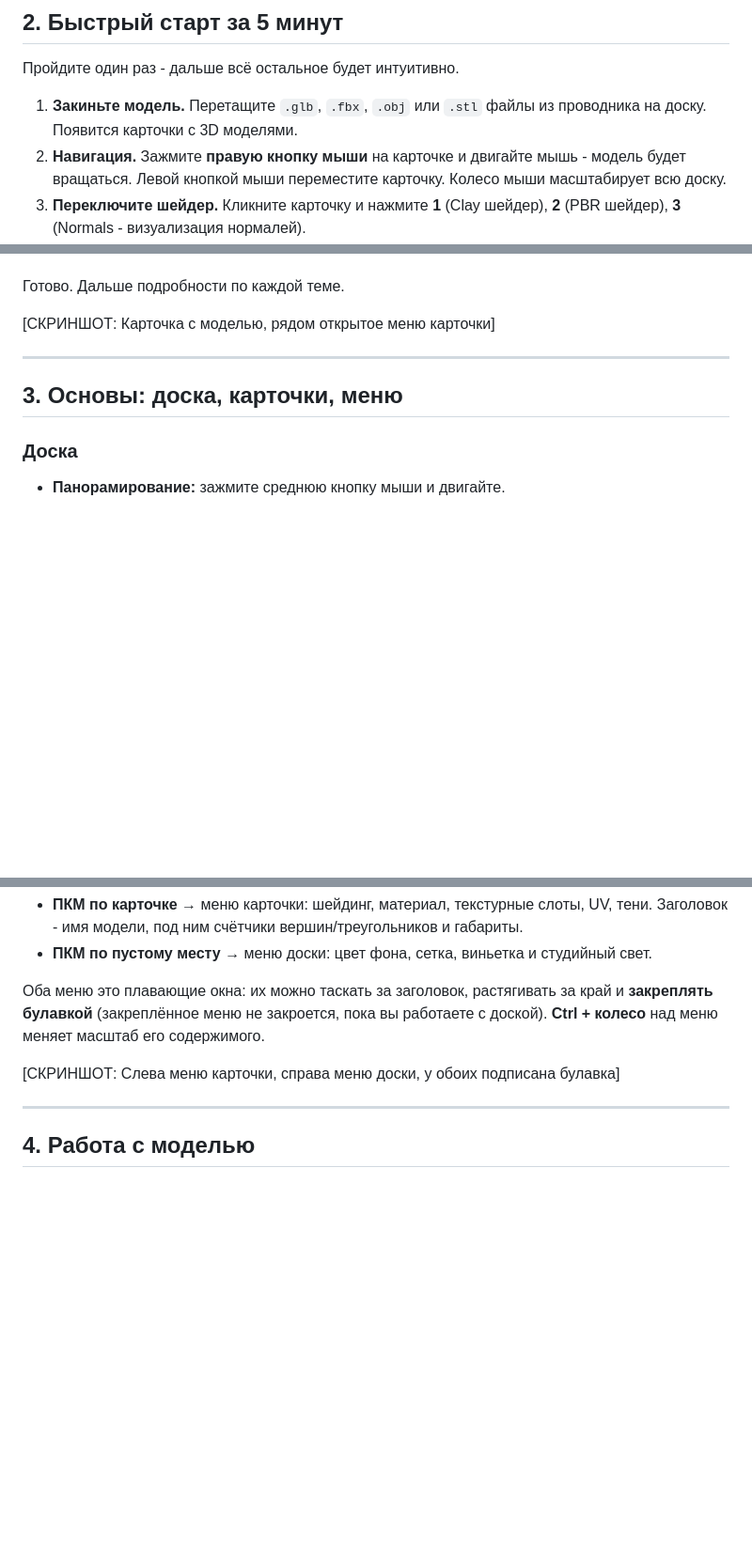
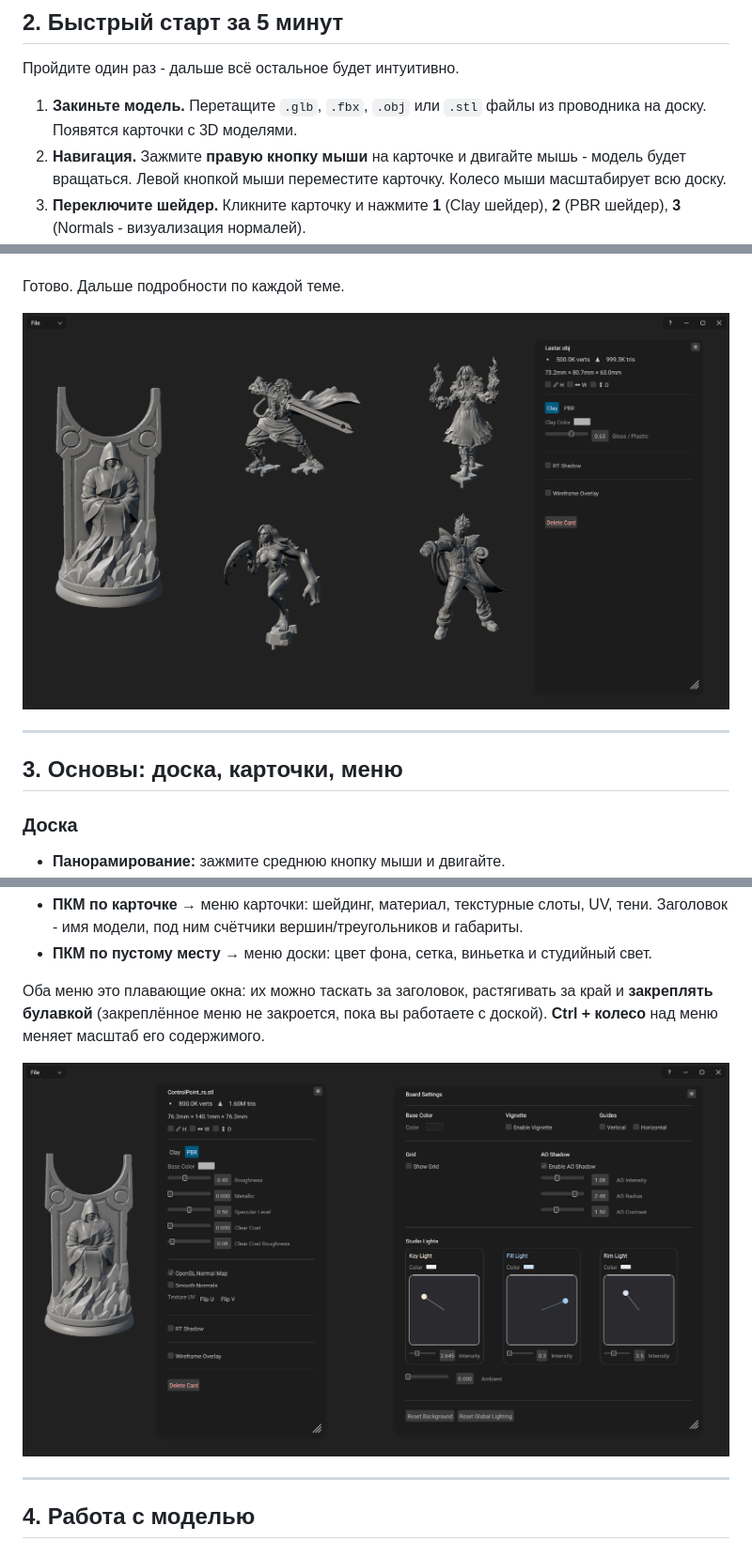
Before and after one commit to SRJ-v2/MeshGarage, a Markdown page: docs/USER_GUIDE_RU.md, 3 parts joined by grey strips. Shown at 94% size. Drawn GitHub-style; blank space fills up the shorter version.

Commit message:
Update USER_GUIDE_RU.md for grammar and clarity
Fixed grammatical errors and improved clarity in the Russian user guide.

```diff
--- a/docs/USER_GUIDE_RU.md
+++ b/docs/USER_GUIDE_RU.md
@@ -103,7 +103,7 @@ MeshGarage - бесконечная 2D доска для просмотра и
 
 Пройдите один раз - дальше всё остальное будет интуитивно.
 
-1. **Закиньте модель.** Перетащите `.glb`, `.fbx`, `.obj` или `.stl` файлы из проводника на доску. Появится карточки с 3D моделями.
+1. **Закиньте модель.** Перетащите `.glb`, `.fbx`, `.obj` или `.stl` файлы из проводника на доску. Появятся карточки с 3D моделями.
 2. **Навигация.** Зажмите **правую кнопку мыши** на карточке и двигайте мышь - модель будет вращаться. Левой кнопкой мыши переместите карточку. Колесо мыши масштабирует всю доску.
 3. **Переключите шейдер.** Кликните карточку и нажмите **1** (Clay шейдер), **2** (PBR шейдер), **3** (Normals - визуализация нормалей).
 4. **источники света** Удерживайте **Q** и двигайте мышь - Key Light будет двигаться с мышью.  То же самое: **W** - Fill Light, **E** - Rim Light. Если крутить колесо мыши при зажатой горячей клавиши какого либо источника света, то можно отрегулировать его яркость.
@@ -113,7 +113,7 @@ MeshGarage - бесконечная 2D доска для просмотра и
 Готово. Дальше подробности по каждой теме.
 
 
-[СКРИНШОТ: Карточка с моделью, рядом открытое меню карточки]
+![MeshGarage main board](images/import_models.png)
 
 
 ---
@@ -150,7 +150,7 @@ MeshGarage - бесконечная 2D доска для просмотра и
 **Ctrl + колесо** над меню меняет масштаб его содержимого.
 
 
-[СКРИНШОТ: Слева меню карточки, справа меню доски, у обоих подписана булавка]
+![MeshGarage main board](images/Menuts.png)
 
 
 ---
```
